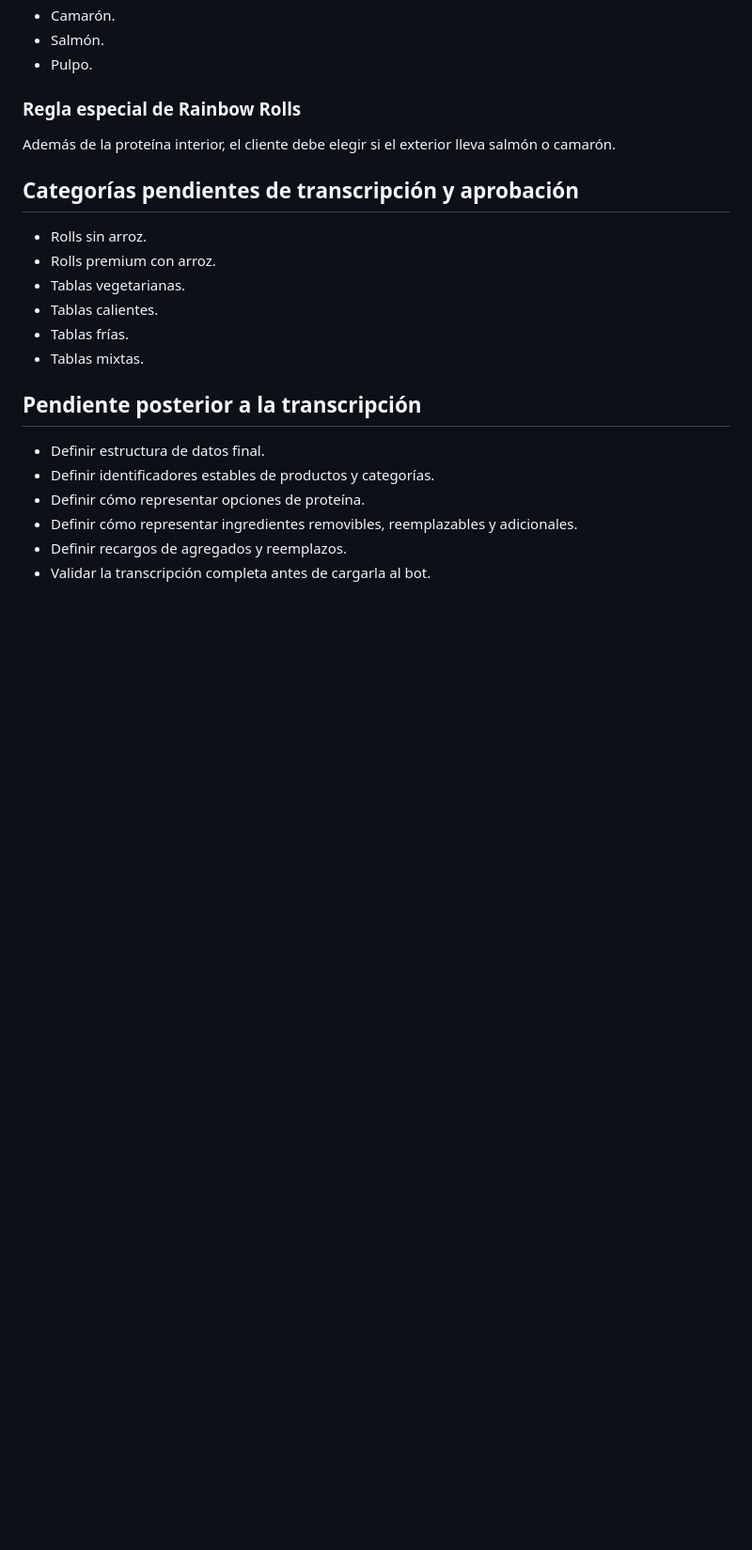
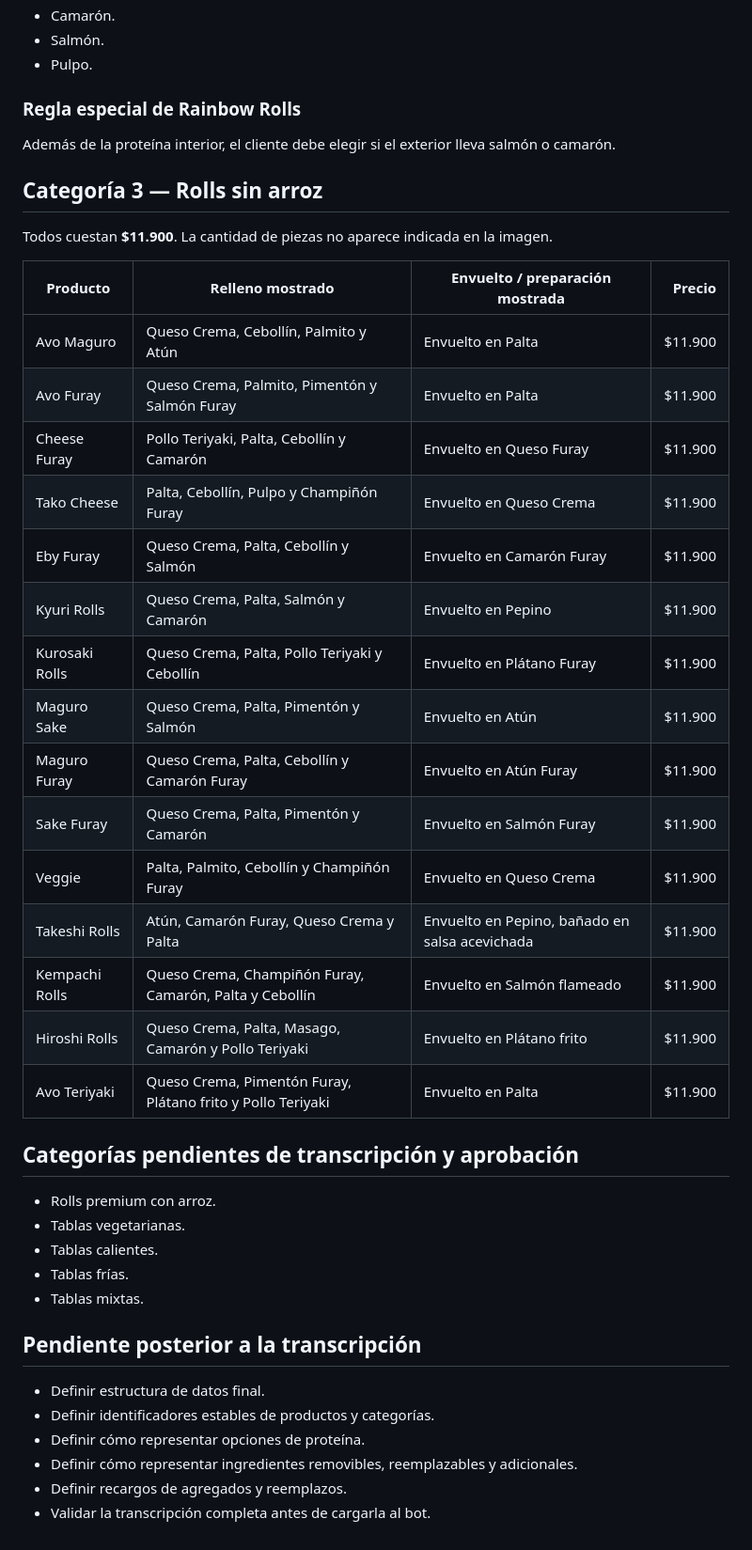
Before and after one commit to 304bxnjvv/jirensushi-whatsapp-bot, a Markdown page: docs/technical/TEC-03-estructurar-carta-comida.md, the part around the change. Shown at 94% size. Drawn GitHub-style; blank space fills up the shorter version.

Commit message:
docs: define rice-free rolls catalog

```diff
--- a/docs/technical/TEC-03-estructurar-carta-comida.md
+++ b/docs/technical/TEC-03-estructurar-carta-comida.md
@@ -82,9 +82,30 @@ Cada corte cuesta **$8.990** y requiere elegir exactamente una proteína. La can
 
 Además de la proteína interior, el cliente debe elegir si el exterior lleva salmón o camarón.
 
+## Categoría 3 — Rolls sin arroz
+
+Todos cuestan **$11.900**. La cantidad de piezas no aparece indicada en la imagen.
+
+| Producto | Relleno mostrado | Envuelto / preparación mostrada | Precio |
+|---|---|---|---:|
+| Avo Maguro | Queso Crema, Cebollín, Palmito y Atún | Envuelto en Palta | $11.900 |
+| Avo Furay | Queso Crema, Palmito, Pimentón y Salmón Furay | Envuelto en Palta | $11.900 |
+| Cheese Furay | Pollo Teriyaki, Palta, Cebollín y Camarón | Envuelto en Queso Furay | $11.900 |
+| Tako Cheese | Palta, Cebollín, Pulpo y Champiñón Furay | Envuelto en Queso Crema | $11.900 |
+| Eby Furay | Queso Crema, Palta, Cebollín y Salmón | Envuelto en Camarón Furay | $11.900 |
+| Kyuri Rolls | Queso Crema, Palta, Salmón y Camarón | Envuelto en Pepino | $11.900 |
+| Kurosaki Rolls | Queso Crema, Palta, Pollo Teriyaki y Cebollín | Envuelto en Plátano Furay | $11.900 |
+| Maguro Sake | Queso Crema, Palta, Pimentón y Salmón | Envuelto en Atún | $11.900 |
+| Maguro Furay | Queso Crema, Palta, Cebollín y Camarón Furay | Envuelto en Atún Furay | $11.900 |
+| Sake Furay | Queso Crema, Palta, Pimentón y Camarón | Envuelto en Salmón Furay | $11.900 |
+| Veggie | Palta, Palmito, Cebollín y Champiñón Furay | Envuelto en Queso Crema | $11.900 |
+| Takeshi Rolls | Atún, Camarón Furay, Queso Crema y Palta | Envuelto en Pepino, bañado en salsa acevichada | $11.900 |
+| Kempachi Rolls | Queso Crema, Champiñón Furay, Camarón, Palta y Cebollín | Envuelto en Salmón flameado | $11.900 |
+| Hiroshi Rolls | Queso Crema, Palta, Masago, Camarón y Pollo Teriyaki | Envuelto en Plátano frito | $11.900 |
+| Avo Teriyaki | Queso Crema, Pimentón Furay, Plátano frito y Pollo Teriyaki | Envuelto en Palta | $11.900 |
+
 ## Categorías pendientes de transcripción y aprobación
 
-- Rolls sin arroz.
 - Rolls premium con arroz.
 - Tablas vegetarianas.
 - Tablas calientes.
```
